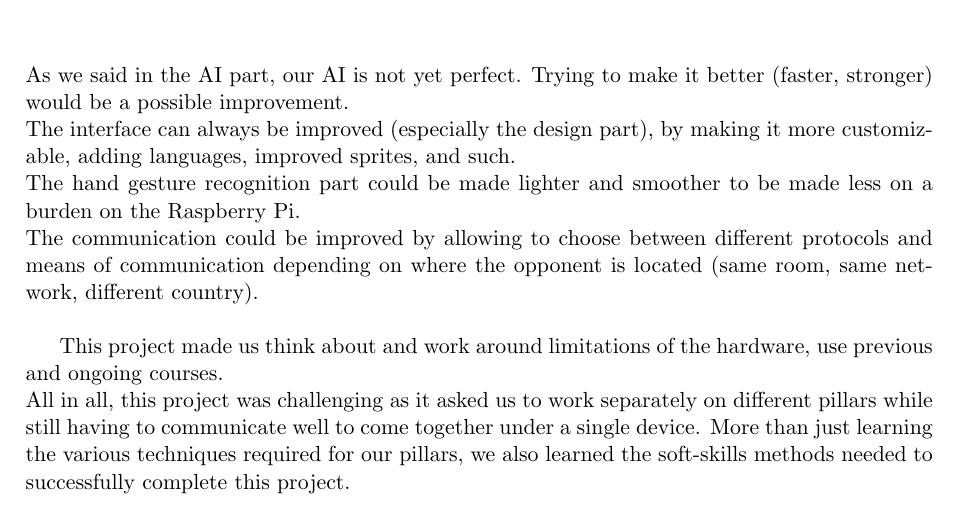
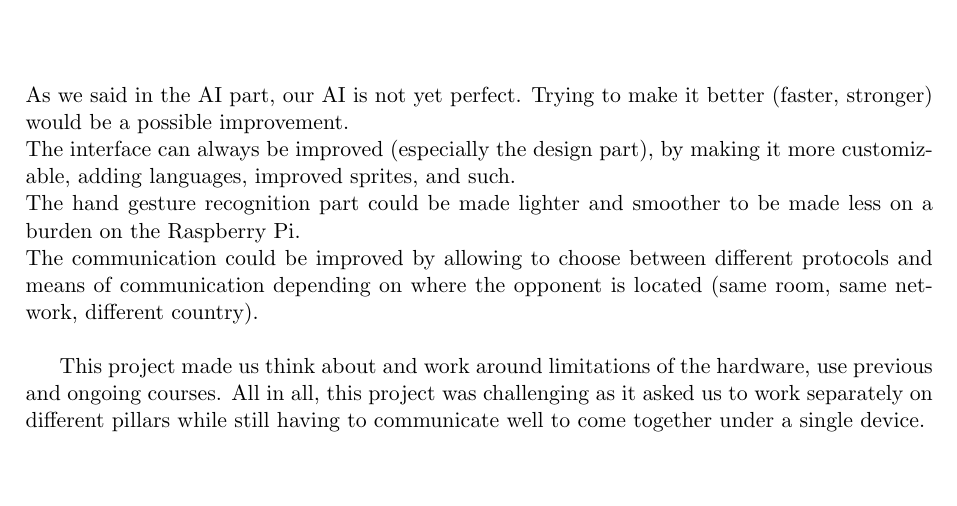
Before and after one commit to 00casio/Connect4-Eurecom, a LaTeX document (Report.tex): part of page 13 of 13, cut so that both start at the same text, the shorter picture padded with empty space. Compiled offline with pdfLaTeX.

Commit message:
finish everting

```diff
--- a/Report.tex
+++ b/Report.tex
@@ -208,6 +208,5 @@
 	The hand gesture recognition part could be made lighter and smoother to be made less on a burden on the Raspberry Pi. \\
 	The communication could be improved by allowing to choose between different protocols and means of communication depending on where the opponent is located (same room, same network, different country). \\
 
-	This project made us think about and work around limitations of the hardware, use previous and ongoing courses. \\
-	All in all, this project was challenging as it asked us to work separately on different pillars while still having to communicate well to come together under a single device. More than just learning the various techniques required for our pillars, we also learned the soft-skills methods needed to successfully complete this project.
+	This project made us think about and work around limitations of the hardware, use previous and ongoing courses. All in all, this project was challenging as it asked us to work separately on different pillars while still having to communicate well to come together under a single device.
 \end{document}
```
